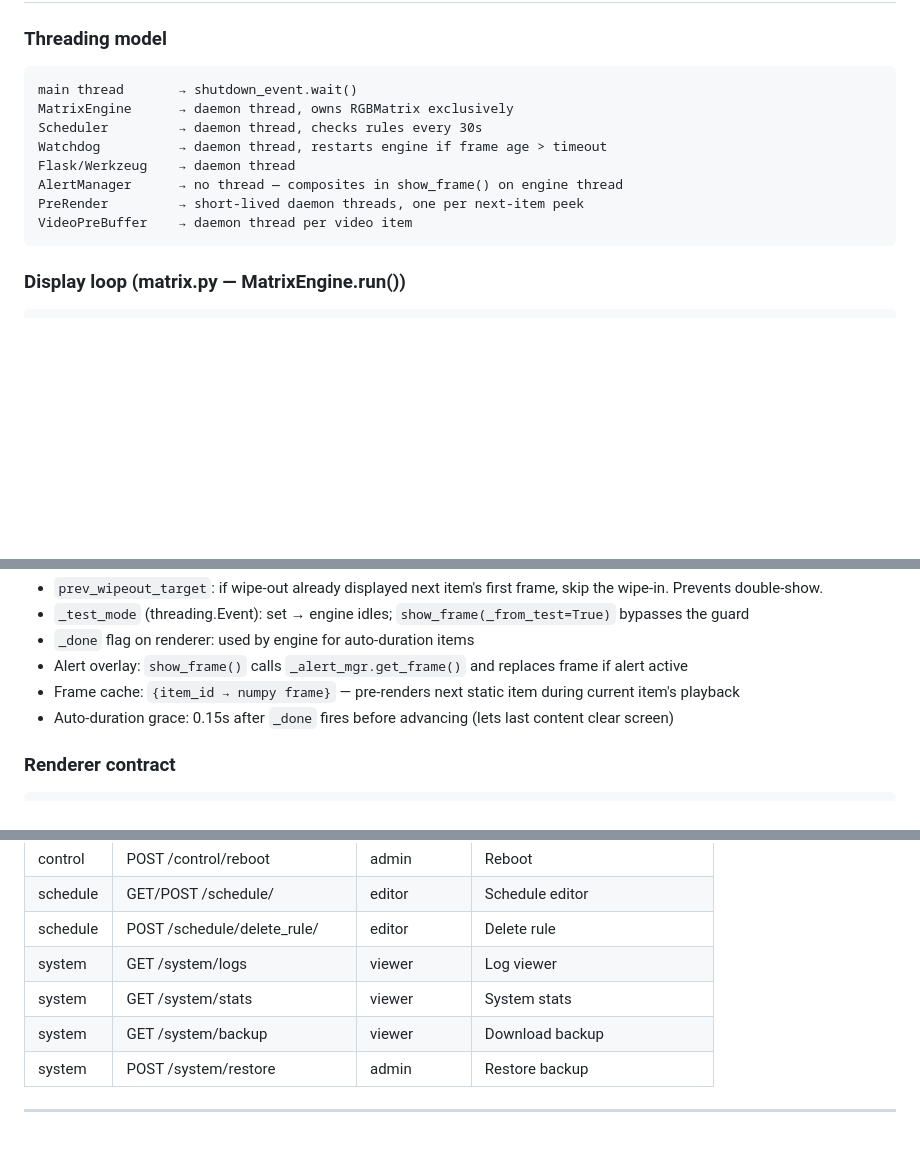
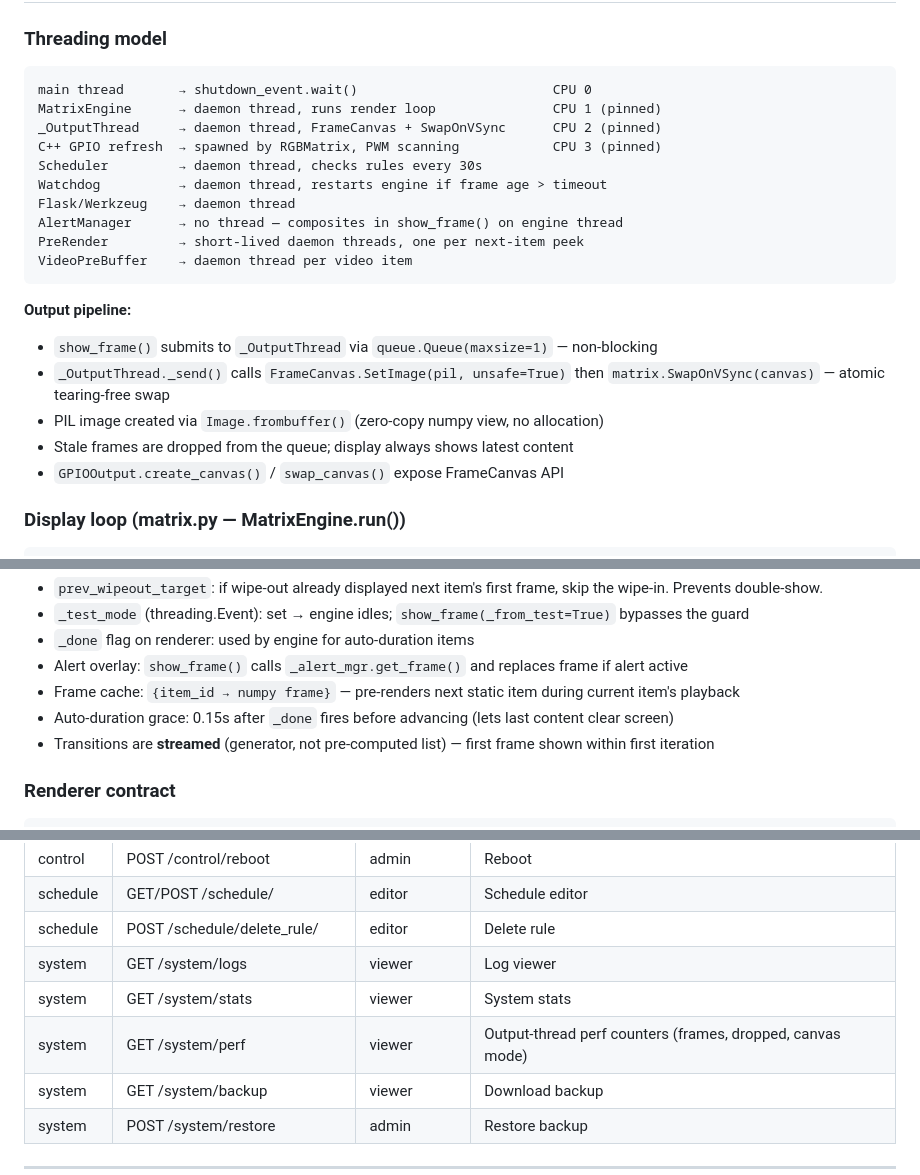
Before and after one commit to Ritbit/PixelCast, a Markdown page: CLAUDE_PROJECT_CONTEXT.md, 3 parts joined by grey strips. Rendered like a GitHub page; blank space fills up the shorter version.

Commit message:
docs: update context + quickref for P1-P4 rendering refactor
- Threading model: add _OutputThread (CPU 2), C++ refresh (CPU 3),
  render thread (CPU 1) with CPU pinning notes
- Output pipeline section: frombuffer zero-copy, SwapOnVSync, queue policy
- Display loop: note transitions are now streamed (not pre-computed list)
- Routes table: add GET /system/perf
- Quickref Display section: update show_frame() -> _OutputThread flow,
  FrameCanvas/SwapOnVSync, CPU layout, perf endpoint

````diff
--- a/CLAUDE_PROJECT_CONTEXT.md
+++ b/CLAUDE_PROJECT_CONTEXT.md
@@ -109,8 +109,10 @@
 
 ### Threading model
 ```
-main thread       → shutdown_event.wait()
-MatrixEngine      → daemon thread, owns RGBMatrix exclusively
+main thread       → shutdown_event.wait()                         CPU 0
+MatrixEngine      → daemon thread, runs render loop               CPU 1 (pinned)
+_OutputThread     → daemon thread, FrameCanvas + SwapOnVSync      CPU 2 (pinned)
+C++ GPIO refresh  → spawned by RGBMatrix, PWM scanning            CPU 3 (pinned)
 Scheduler         → daemon thread, checks rules every 30s
 Watchdog          → daemon thread, restarts engine if frame age > timeout
 Flask/Werkzeug    → daemon thread
@@ -118,6 +120,14 @@ AlertManager      → no thread — composites in show_frame() on engine thread
 PreRender         → short-lived daemon threads, one per next-item peek
 VideoPreBuffer    → daemon thread per video item
 ```
+
+**Output pipeline:**
+
+- `show_frame()` submits to `_OutputThread` via `queue.Queue(maxsize=1)` — non-blocking
+- `_OutputThread._send()` calls `FrameCanvas.SetImage(pil, unsafe=True)` then `matrix.SwapOnVSync(canvas)` — atomic tearing-free swap
+- PIL image created via `Image.frombuffer()` (zero-copy numpy view, no allocation)
+- Stale frames are dropped from the queue; display always shows latest content
+- `GPIOOutput.create_canvas()` / `swap_canvas()` expose FrameCanvas API
 
 ### Display loop (matrix.py — MatrixEngine.run())
 ```
@@ -137,6 +147,7 @@ advance playlist → check date range → create renderer → get first_frame()
 - Alert overlay: `show_frame()` calls `_alert_mgr.get_frame()` and replaces frame if alert active
 - Frame cache: `{item_id → numpy frame}` — pre-renders next static item during current item's playback
 - Auto-duration grace: 0.15s after `_done` fires before advancing (lets last content clear screen)
+- Transitions are **streamed** (generator, not pre-computed list) — first frame shown within first iteration
 
 ### Renderer contract
 ```python
@@ -451,6 +462,7 @@ Legacy single-text format also accepted: `{"text": "...", "color": [R,G,B], "dur
 | schedule | POST /schedule/delete_rule/<idx> | editor | Delete rule |
 | system | GET /system/logs | viewer | Log viewer |
 | system | GET /system/stats | viewer | System stats |
+| system | GET /system/perf | viewer | Output-thread perf counters (frames, dropped, canvas mode) |
 | system | GET /system/backup | viewer | Download backup |
 | system | POST /system/restore | admin | Restore backup |
 
````
Also changed, not shown: CLAUDE_PROJECT_QUICKREF.md (+6 -1 lines).
